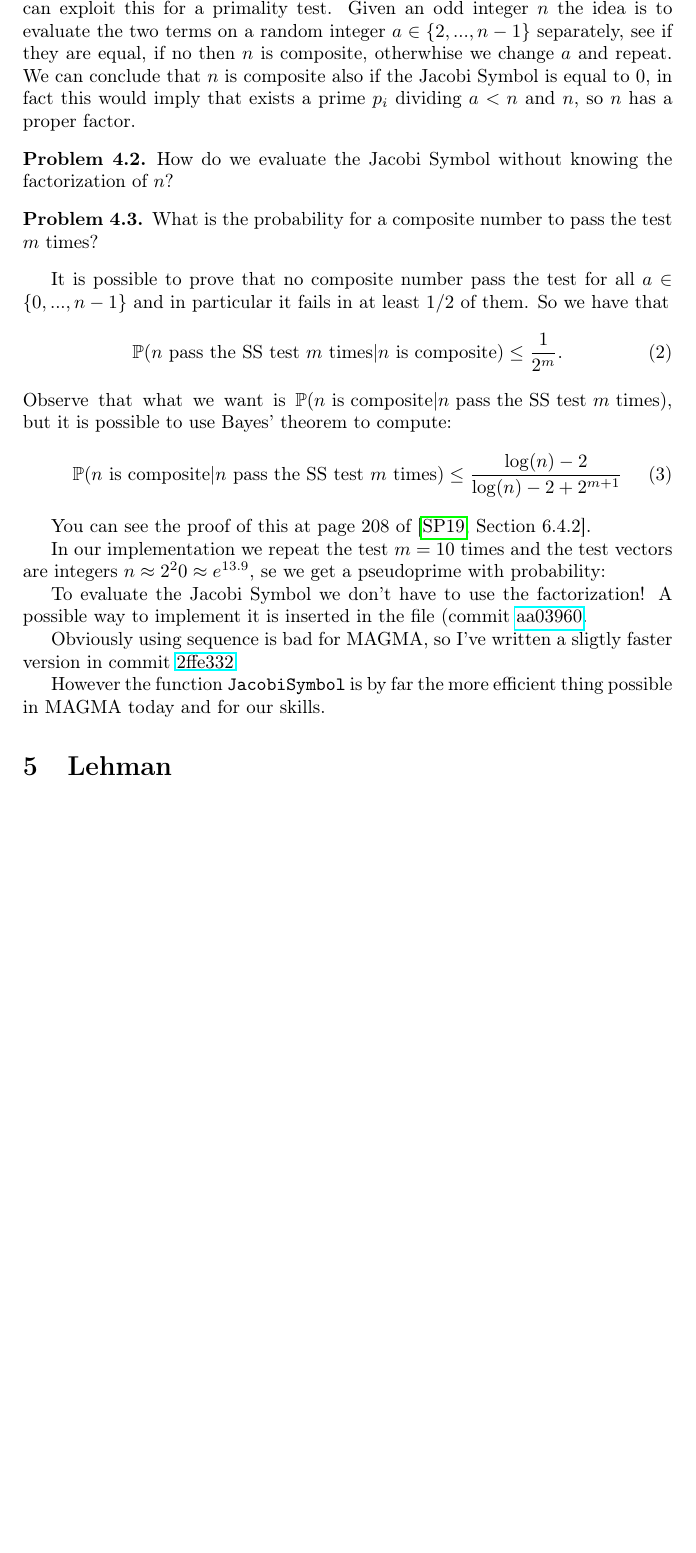
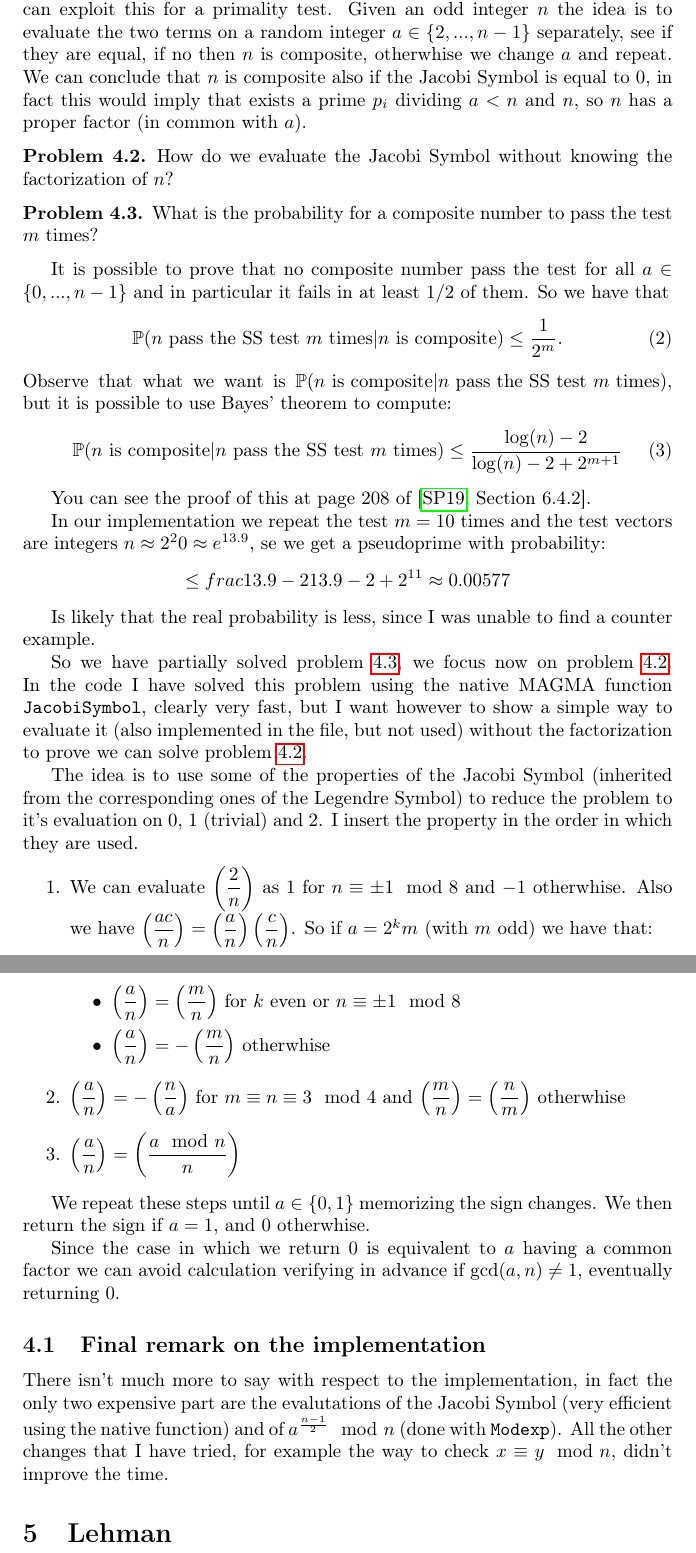
Before and after one commit to giacomoborin/project2_MAGMA, a LaTeX paper (report_giacomo/report.tex): part of page 6 of 7 before the commit and two parts of pages 6 and 7 of 8 after it, the two joined at a grey line, cut so that both start at the same text, the shorter picture padded with empty space. Compiled offline with pdfLaTeX.

Commit message:
ended SS

```diff
--- a/report_giacomo/report.tex
+++ b/report_giacomo/report.tex
@@ -296,7 +296,7 @@ The term on the right is the Legendre Symbol, that is equal to $0$ if $p$ divide
 
 \[ \left(\dfrac{a}{n}\right) := \left(\dfrac{a}{p_1}\right)^{e_1} \cdots \left(\dfrac{a}{p_r}\right)^{e_r} \]
 
-Since for general composite integers the theorem \ref{teo:eu_quad} won't always hold we can exploit this for a primality test. Given an odd integer $n$ the idea is to evaluate the two terms on a random integer $a\in \{2,...,n-1\}$ separately, see if they are equal, if no then $n$ is composite, otherwhise we change $a$ and repeat. We can conclude that $n$ is composite also if the Jacobi Symbol is equal to $0$, in fact this would imply that exists a prime $p_i$ dividing $a<n$ and $n$, so $n$ has a proper factor.
+Since for general composite integers the theorem \ref{teo:eu_quad} won't always hold we can exploit this for a primality test. Given an odd integer $n$ the idea is to evaluate the two terms on a random integer $a\in \{2,...,n-1\}$ separately, see if they are equal, if no then $n$ is composite, otherwhise we change $a$ and repeat. We can conclude that $n$ is composite also if the Jacobi Symbol is equal to $0$, in fact this would imply that exists a prime $p_i$ dividing $a<n$ and $n$, so $n$ has a proper factor (in common with $a$).
 
 \begin{prob}\label{prob:jacobi}
 	How do we evaluate the Jacobi Symbol without knowing the factorization of $n$?
@@ -322,15 +322,33 @@ Observe that what we want is $\PP(n\text{ is composite}|n \text{ pass the SS tes
 You can see the proof of this at page 208 of \cite[Section 6.4.2]{stinson}.
 
 In our implementation we repeat the test $m=10$ times and the test vectors are integers $n \approx 2^20 \approx e^{13.9}$, se we get a pseudoprime with probability:
+\begin{equation*}
+	\leq frac{13.9 - 2}{13.9 - 2 + 2^{11}} \approx 0.00577
+\end{equation*}
 
+Is likely that the real probability is less, since I was unable to find a counter example.
 
+So we have partially solved problem \ref{prob:eff_ss}, we focus now on problem \ref{prob:jacobi}. In the code I have solved this problem using the native MAGMA function \texttt{JacobiSymbol}, clearly very fast, but I want however to show a simple way to evaluate it (also implemented in the file, but not used) without the factorization to prove we can solve problem \ref{prob:jacobi}.
 
-To evaluate the Jacobi Symbol we don't have to use the factorization! A possible way to implement it is inserted in the file (commit \href{https://github.com/giacomoborin/project2_MAGMA/commit/aa03960b86ec942f5f35c55e297850a3e2b2beba}{aa03960}.
+The idea is to use some of the properties of the Jacobi Symbol (inherited from the corresponding ones of the Legendre Symbol) to reduce the problem to it's evaluation on $0$, $1$ (trivial) and $2$. I insert the property in the order in which they are used.
+\begin{enumerate}
+	\item We can evaluate $ \left(\dfrac{2}{n}\right) $ as $1$ for $n\equiv \pm 1 \mod 8$ and $-1$ otherwhise. Also we have $ \left(\dfrac{ac}{n}\right) = \left(\dfrac{a}{n}\right)  \left(\dfrac{c}{n}\right) $. So if $a = 2^km$ (with $m$ odd) we have that:
+	\begin{itemize}
+		\item $\left(\dfrac{a}{n}\right) = \left(\dfrac{m}{n}\right)$ for $k$ even or $n\equiv \pm 1 \mod 8$
+		\item $\left(\dfrac{a}{n}\right) = -\left(\dfrac{m}{n}\right)$ otherwhise
+	\end{itemize}
+	\item $\left(\dfrac{a}{n}\right) = - \left(\dfrac{n}{a}\right)$ for $m \equiv n \equiv 3 \mod 4$ and $\left(\dfrac{m}{n}\right) = \left(\dfrac{n}{m}\right)$ otherwhise
+	\item $\left(\dfrac{a}{n}\right) = \left(\dfrac{a \mod n}{n}\right)$
+\end{enumerate}
 
-Obviously using sequence is bad for MAGMA, so I've written a sligtly faster version in commit \href{https://github.com/giacomoborin/project2_MAGMA/commit/2ffe332f8ee782b20a079694f1c1cf9363aae3d0}{2ffe332}.
+We repeat these steps until $a\in\{0,1\}$ memorizing the sign changes. We then return the sign if $a=1$, and $0$ otherwhise.
 
+Since the case in which we return $0$ is equivalent to $a$ having a common factor we can avoid calculation verifying in advance if $\gcd(a,n) \neq 1$, eventually returning $0$.
 
-However the function \verb|JacobiSymbol| is by far the more efficient thing possible in MAGMA today and for our skills.
+\subsection{Final remark on the implementation}
+
+There isn't much more to say with respect to the implementation, in fact the only two expensive part are the evalutations of the Jacobi Symbol (very efficient using the native function) and of $a^{\frac{n-1}{2}} \mod n$ (done with \texttt{Modexp}). All the other changes that I have tried, for example the way to check $x\equiv y \mod n$, didn't improve the time.
+
 
 
 \section{Lehman}
```
